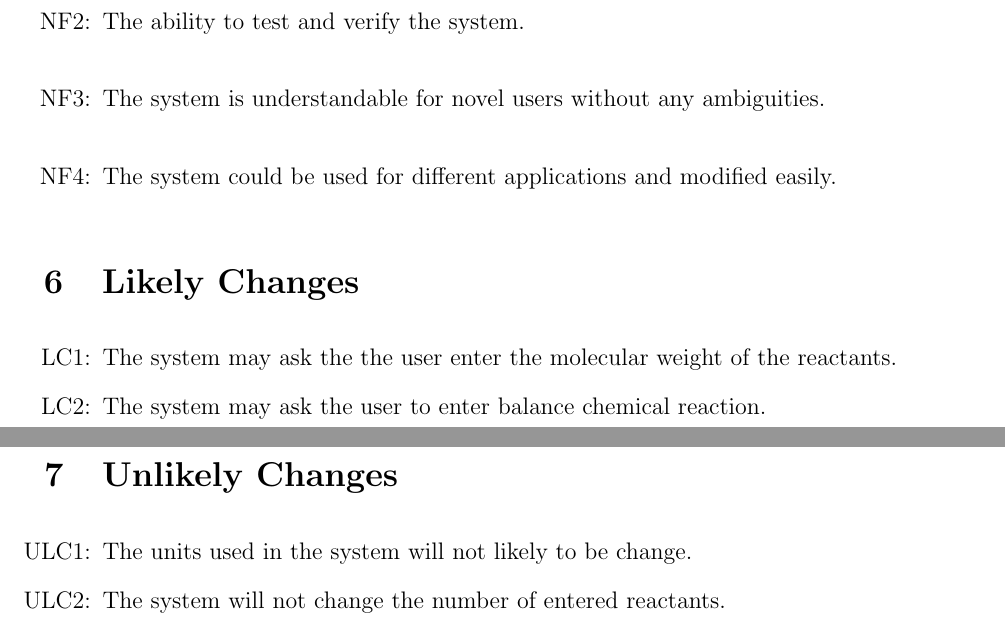
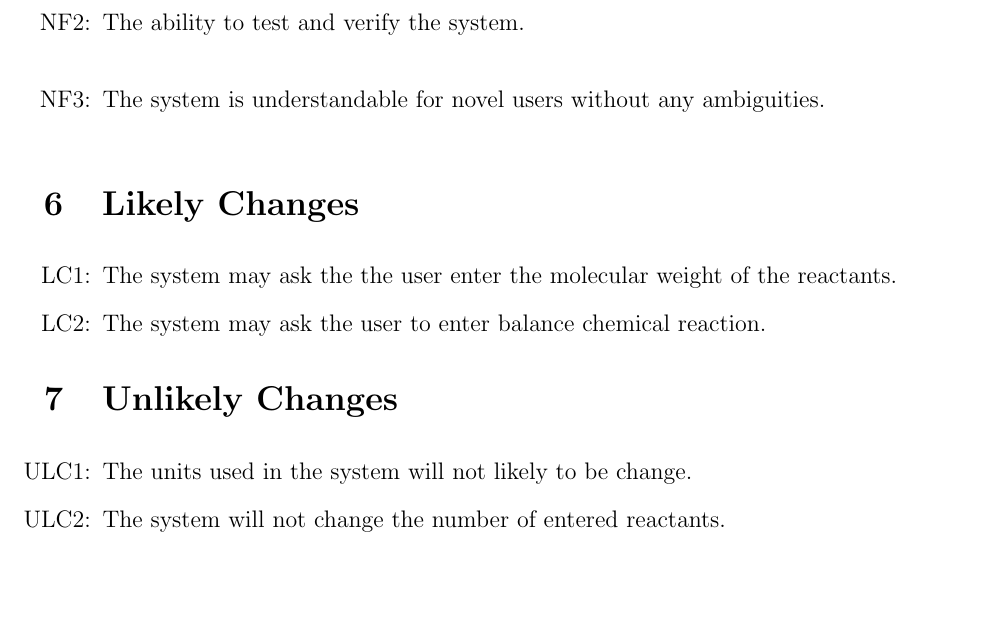
Before and after one commit to deemaalomair1/CAS741_project, a LaTeX document (docs/SRS/SRS.tex): two parts of pages 22 and 23 of 27 before the commit and part of page 22 of 27 after it, the two joined at a grey line, cut so that both start at the same text, the shorter picture padded with empty space. Compiled offline with pdfLaTeX.

Commit message:
Update SRS.tex

```diff
--- a/docs/SRS/SRS.tex
+++ b/docs/SRS/SRS.tex
@@ -1029,8 +1029,6 @@ expected to exhibit.\\
 \item[NF\refstepcounter{nfreqnum}\thenfreqnum \label{Accuracy}:]  The ability to provide a correct Solution.\\
 \item[NF\refstepcounter{nfreqnum}\thenfreqnum \label{Verify}:]  The ability to test and verify the system.\\
 \item[NF\refstepcounter{nfreqnum}\thenfreqnum \label{Understandability}:]  The system is understandable for novel users without any ambiguities.\\
-\item[NF\refstepcounter{nfreqnum}\thenfreqnum \label{Usability}:]  The system could be used for different applications and modified easily.\\
-
 \end{itemize}
 
 \section{Likely Changes}
@@ -1098,7 +1096,6 @@ other.
 \nfref{Accuracy}         & & X& X& X& X\\ \hline
 \nfref{Verify}        & & & &X & X\\ \hline
 \nfref{Understandability}         & & & & & \\ \hline
-\nfref{Usability}           & X& X& X& & X\\ \hline
 \lcref{Molecular weight}        & & & & & \\ \hline
 \lcref{balance}        & & & X& & \\ \hline
 \ulcref{Units}        & & & & & X\\ \hline
```
